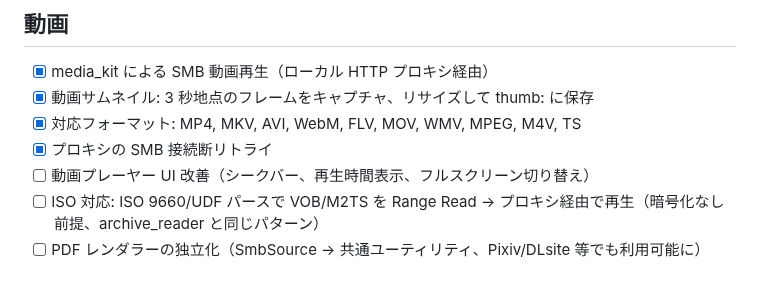
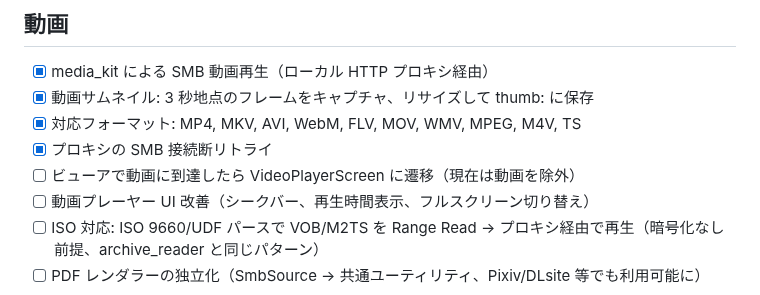
Before and after one commit to jam7/image-viewer, a Markdown page: TODO.md, the part around the change. Drawn GitHub-style.

Commit message:
Add TODO: viewer should open VideoPlayerScreen for video items
Currently videos are excluded from viewer's item list. Instead,
swiping to a video should transition to VideoPlayerScreen.

```diff
--- a/TODO.md
+++ b/TODO.md
@@ -65,6 +65,7 @@
 - [x] 動画サムネイル: 3 秒地点のフレームをキャプチャ、リサイズして thumb: に保存
 - [x] 対応フォーマット: MP4, MKV, AVI, WebM, FLV, MOV, WMV, MPEG, M4V, TS
 - [x] プロキシの SMB 接続断リトライ
+- [ ] ビューアで動画に到達したら VideoPlayerScreen に遷移（現在は動画を除外）
 - [ ] 動画プレーヤー UI 改善（シークバー、再生時間表示、フルスクリーン切り替え）
 - [ ] ISO 対応: ISO 9660/UDF パースで VOB/M2TS を Range Read → プロキシ経由で再生（暗号化なし前提、archive_reader と同じパターン）
 - [ ] PDF レンダラーの独立化（SmbSource → 共通ユーティリティ、Pixiv/DLsite 等でも利用可能に）
```
